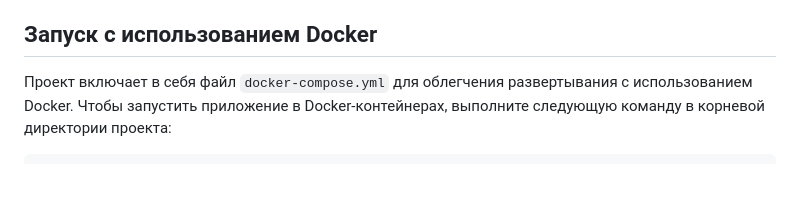
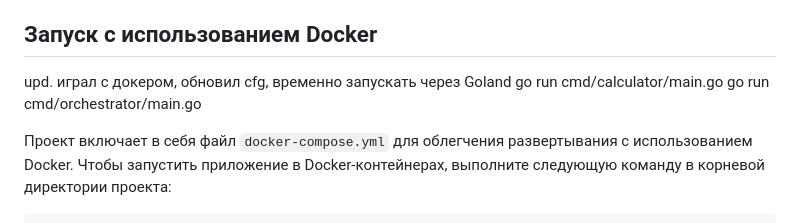
Before and after one commit to verysaddrug/YandexMathCalc, a Markdown page: README.md, the part around the change. GitHub-like rendering; blank space fills up the shorter version.

````diff
--- a/README.md
+++ b/README.md
@@ -85,6 +85,8 @@
 
 ## Запуск с использованием Docker
 
+upd. играл с докером, обновил cfg, временно запускать через Goland go run cmd/calculator/main.go go run cmd/orchestrator/main.go
+
 Проект включает в себя файл `docker-compose.yml` для облегчения развертывания с использованием Docker. Чтобы запустить приложение в Docker-контейнерах, выполните следующую команду в корневой директории проекта:
 
 ```bash
````
